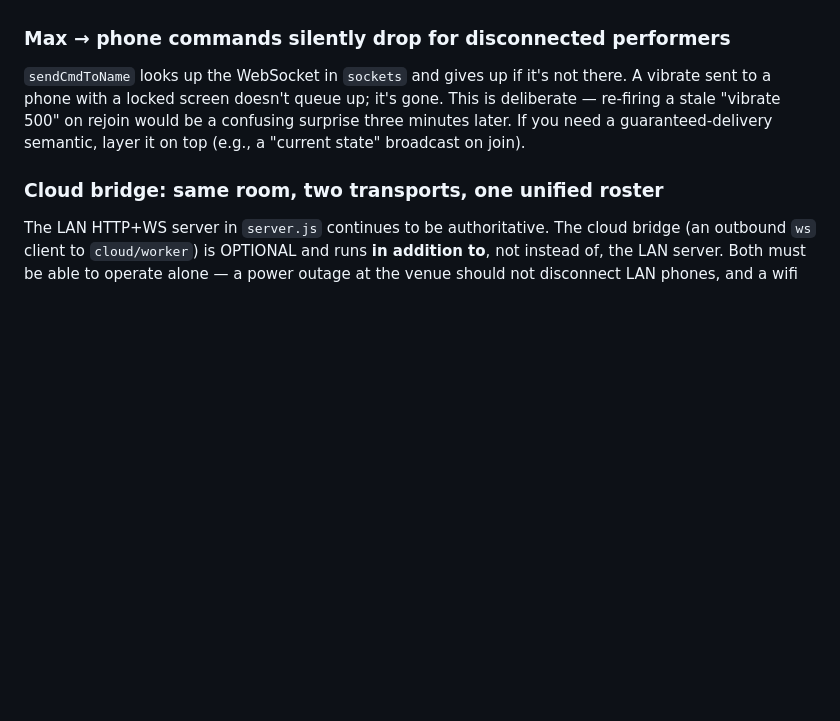
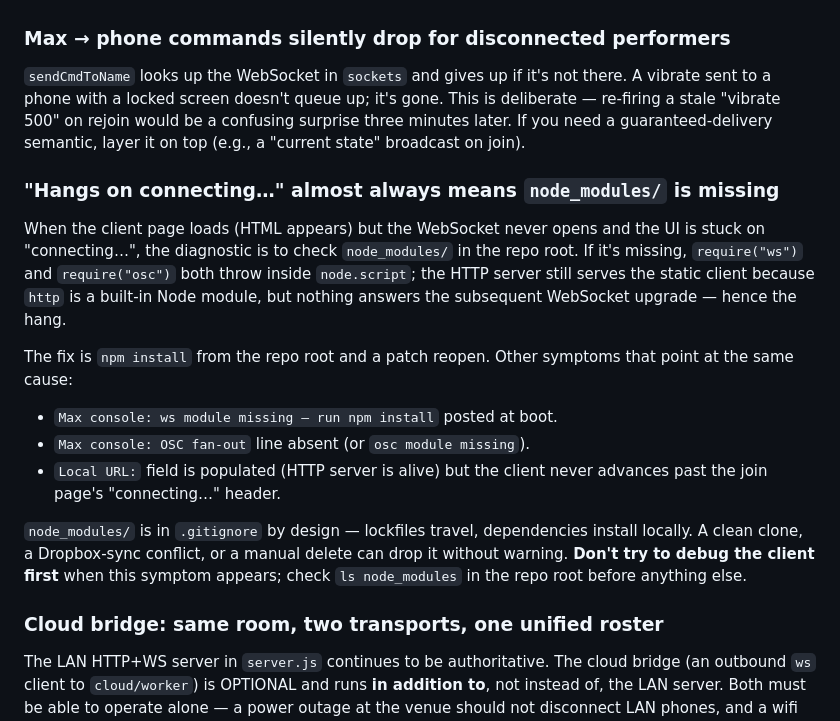
Before and after one commit to jjannone/multi-user-template, a Markdown page: CLAUDE.md, the part around the change. Drawn GitHub-style; blank space fills up the shorter version.

Commit message:
Document: "hangs on connecting…" → check node_modules/
After a real-world test where the page hung on "connecting…" forever on
both laptop and phone, the cause was node_modules/ missing from the repo
root (require("ws") throwing inside node.script). The HTTP server still
served the static client because http is built-in to Node, but no
WebSocket listener was attached.

Document the symptom + diagnostic + fix in CLAUDE.md so the next
occurrence of this is a 30-second fix, not a half-hour rabbit hole.

Co-Authored-By: Claude Opus 4.7 (1M context) <noreply@anthropic.com>

```diff
--- a/CLAUDE.md
+++ b/CLAUDE.md
@@ -230,6 +230,29 @@ rejoin would be a confusing surprise three minutes later. If you need a
 guaranteed-delivery semantic, layer it on top (e.g., a "current state"
 broadcast on join).
 
+### "Hangs on connecting…" almost always means `node_modules/` is missing
+
+When the client page loads (HTML appears) but the WebSocket never opens
+and the UI is stuck on "connecting…", the diagnostic is to check
+`node_modules/` in the repo root. If it's missing, `require("ws")` and
+`require("osc")` both throw inside `node.script`; the HTTP server still
+serves the static client because `http` is a built-in Node module, but
+nothing answers the subsequent WebSocket upgrade — hence the hang.
+
+The fix is `npm install` from the repo root and a patch reopen. Other
+symptoms that point at the same cause:
+
+- `Max console: ws module missing — run npm install` posted at boot.
+- `Max console: OSC fan-out` line absent (or `osc module missing`).
+- `Local URL:` field is populated (HTTP server is alive) but the
+  client never advances past the join page's "connecting…" header.
+
+`node_modules/` is in `.gitignore` by design — lockfiles travel,
+dependencies install locally. A clean clone, a Dropbox-sync conflict,
+or a manual delete can drop it without warning. **Don't try to debug
+the client first** when this symptom appears; check `ls node_modules`
+in the repo root before anything else.
+
 ### Cloud bridge: same room, two transports, one unified roster
 
 The LAN HTTP+WS server in `server.js` continues to be authoritative.
```
